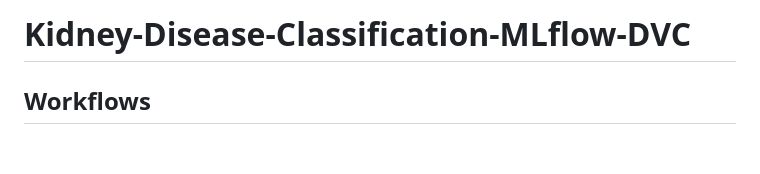
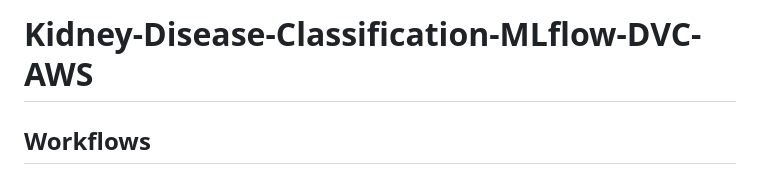
Before and after one commit to knightstark7/Kidney-Disease-Classification, a Markdown page: README.md, the part around the change. Rendered like a GitHub page; blank space fills up the shorter version.

```diff
--- a/README.md
+++ b/README.md
@@ -1,4 +1,4 @@
-# Kidney-Disease-Classification-MLflow-DVC
+# Kidney-Disease-Classification-MLflow-DVC-AWS
 
 
 ## Workflows
```
